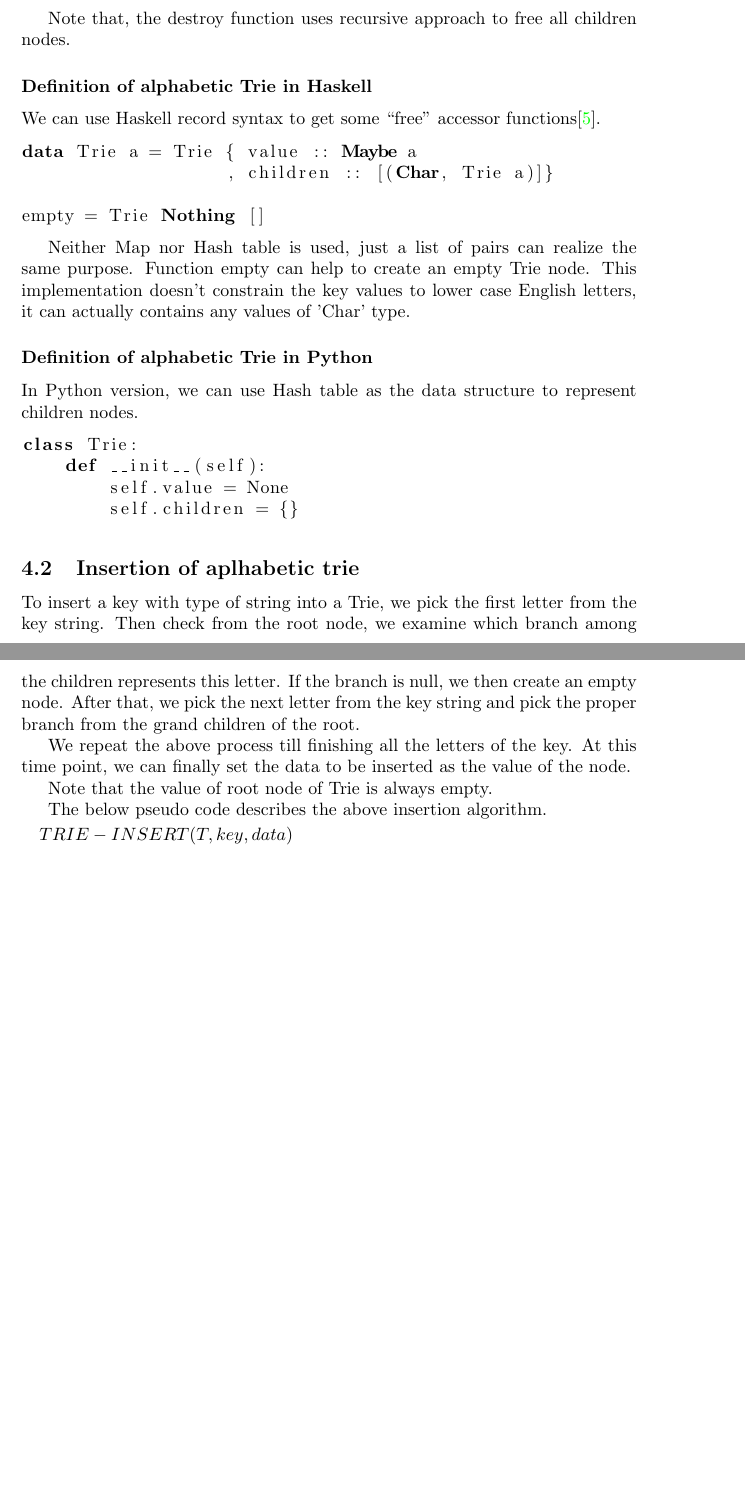
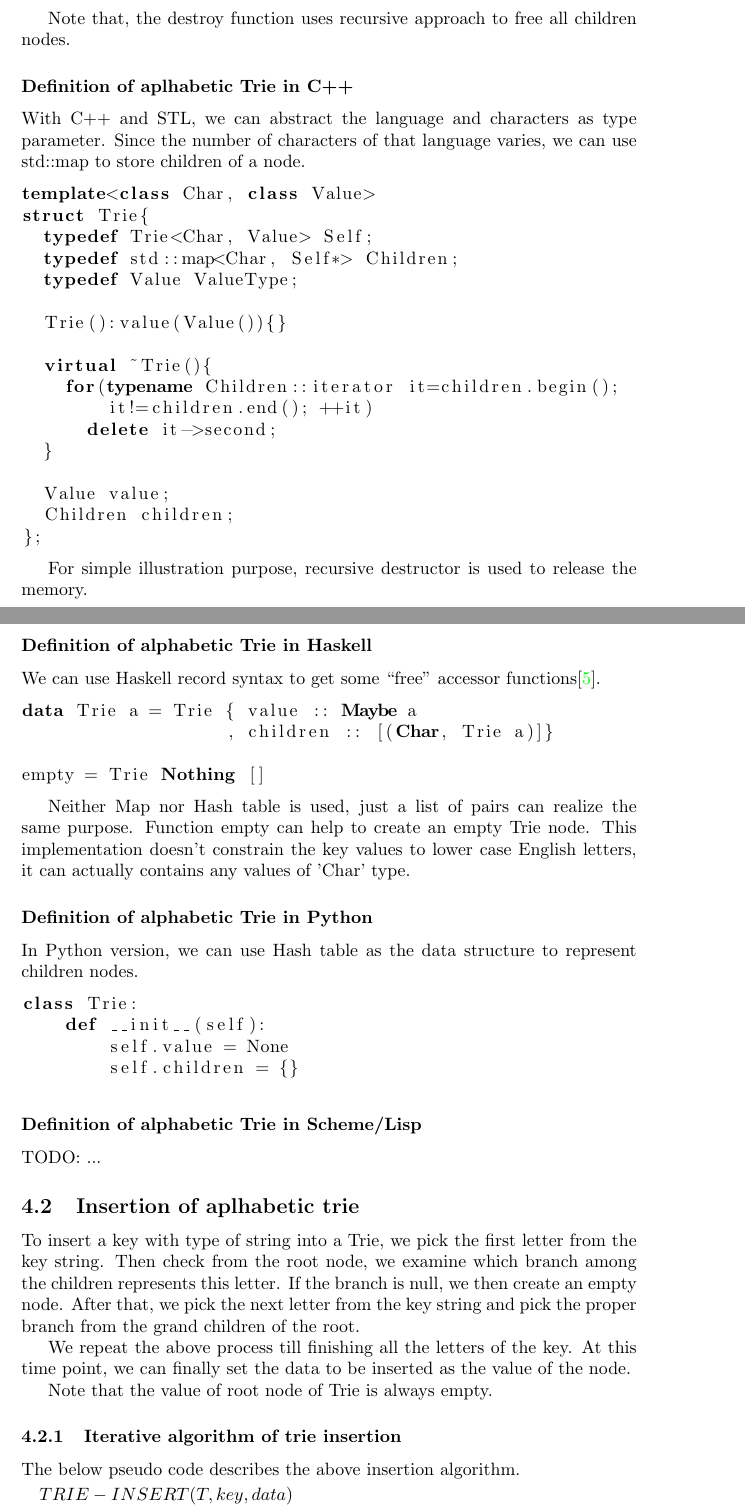
Before and after one commit to liuxinyu95/AlgoXY, a LaTeX paper (algo/datastruct/tree/trie/trie-en.tex): two parts of pages 30 and 31 of 60 before the commit and two parts of pages 30 and 31 of 61 after it, joined at a grey line, cut so that both start at the same text, the shorter picture padded with empty space. Compiled offline with pdfLaTeX.

Commit message:
latex: go on writing trie insertion, C++ part.

```diff
--- a/algo/datastruct/tree/trie/trie-en.tex
+++ b/algo/datastruct/tree/trie/trie-en.tex
@@ -1693,6 +1693,36 @@ void destroy(struct Trie* t){
 Note that, the destroy function uses recursive approach to free all
 children nodes.
 
+\subsubsection*{Definition of aplhabetic Trie in C++}
+
+With C++ and STL, we can abstract the language and characters as type
+parameter. Since the number of characters of that language varies, we
+can use std::map to store children of a node.
+
+\lstset{language=C++}
+\begin{lstlisting}
+template<class Char, class Value>
+struct Trie{
+  typedef Trie<Char, Value> Self;
+  typedef std::map<Char, Self*> Children;
+  typedef Value ValueType;
+
+  Trie():value(Value()){}
+
+  virtual ~Trie(){
+    for(typename Children::iterator it=children.begin();
+        it!=children.end(); ++it)
+      delete it->second;
+  }
+
+  Value value;
+  Children children;
+};
+\end{lstlisting}
+
+For simple illustration purpose, recursive destructor is used to
+release the memory.
+
 \subsubsection*{Definition of alphabetic Trie in Haskell}
 We can use Haskell record syntax to get some ``free'' accessor
 functions\cite{wiki-trie}.
@@ -1721,6 +1751,9 @@ class Trie:
         self.value = None
         self.children = {}
 \end{lstlisting}
+
+\subsubsection*{Definition of alphabetic Trie in Scheme/Lisp}
+TODO: ...
 
 % ================================================================
 %                 Insertion of Alphabetic trie
@@ -1737,6 +1770,8 @@ At this time point, we can finally set the data to be inserted as the value
 of the node.
 
 Note that the value of root node of Trie is always empty.
+
+\subsubsection{Iterative algorithm of trie insertion}
 
 The below pseudo code describes the above insertion algorithm.
 
```
Also changed, not shown: algo/datastruct/tree/trie/trie-en.tex (6 more changed lines), 1 other file.
